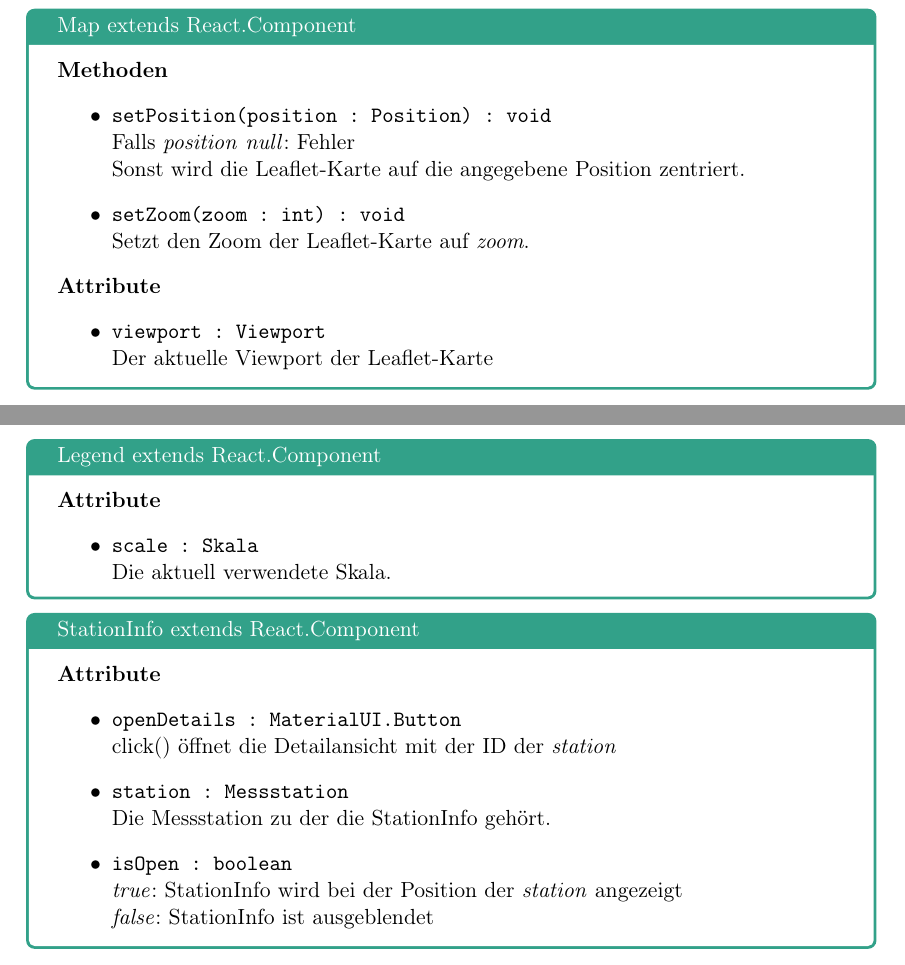
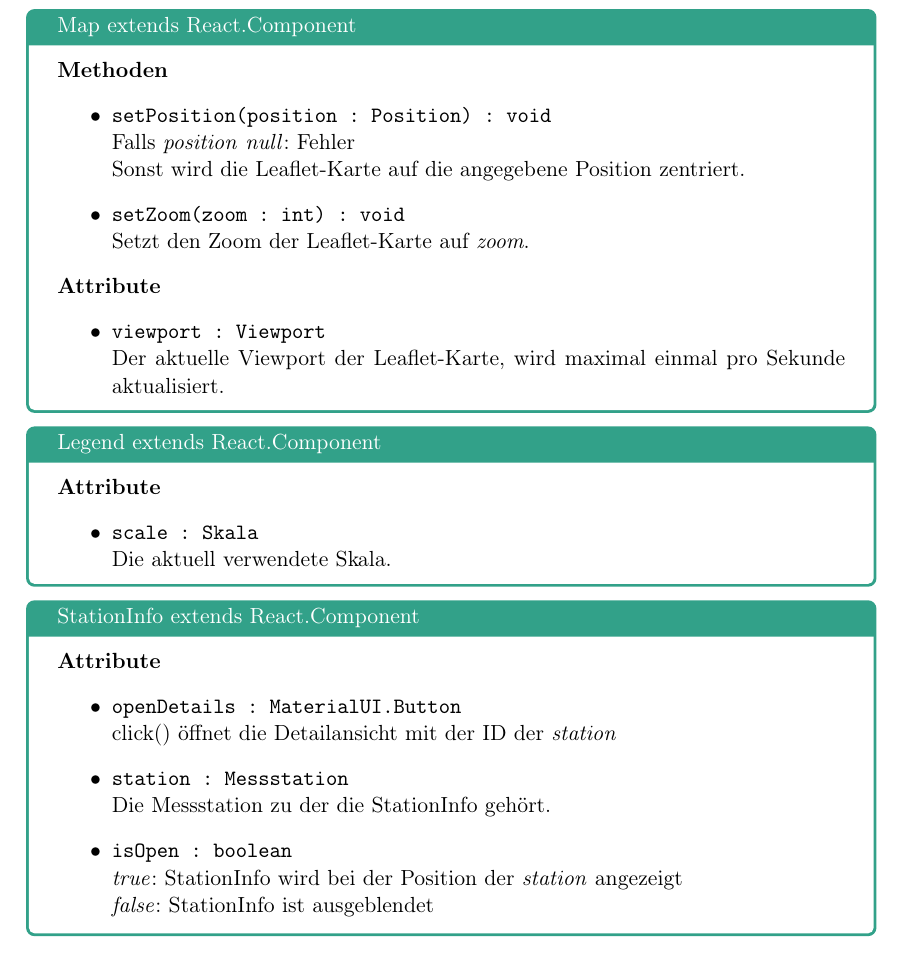
Before and after one commit to JonaEnz/pse-airquality-1, a LaTeX document (Entwurf/Entwurf.tex, which reads Entwurf/chapters/packages/Klassenbeschreibung_MapPage.Components.tex): two parts of pages 13 and 14 of 23 before the commit and part of page 14 of 24 after it, the two joined at a grey line, cut so that both start at the same text. Compiled offline with pdfLaTeX.

```diff
--- a/Entwurf/chapters/packages/Klassenbeschreibung_MapPage.Components.tex
+++ b/Entwurf/chapters/packages/Klassenbeschreibung_MapPage.Components.tex
@@ -74,7 +74,7 @@
         \textbf{Attribute}
         \begin{itemize}
             \item \texttt{viewport : Viewport}
-            \\ Der aktuelle Viewport der Leaflet-Karte
+            \\ Der aktuelle Viewport der Leaflet-Karte, wird maximal einmal pro Sekunde aktualisiert.
         \end{itemize}
     \end{Class}
 
```
Also changed, not shown: 6 other files.
